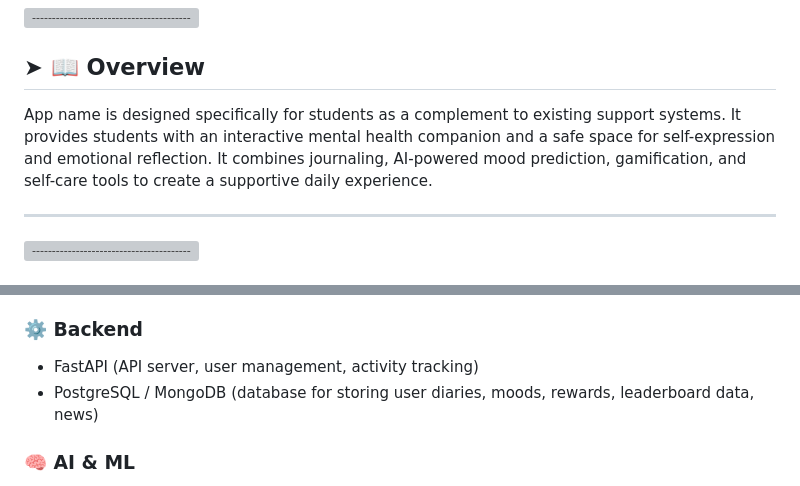
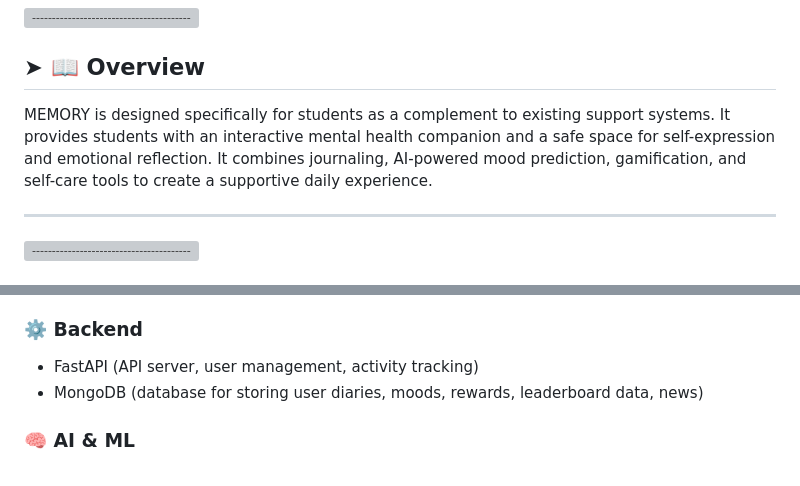
Before and after one commit to KMingDa/memory-student-mental-health-app, a Markdown page: README.md, 2 parts joined by grey strips. Rendered like a GitHub page; grey boxes are pictures that could not be loaded.

```diff
--- a/README.md
+++ b/README.md
@@ -9,7 +9,7 @@
 [![-----------------------------------------------------](https://raw.githubusercontent.com/andreasbm/readme/master/assets/lines/colored.png)](#-overview)
 
 ## ➤ 📖 Overview
-App name is designed specifically for students as a complement to existing support systems. It provides students with an interactive mental health companion and a safe space for self-expression and emotional reflection. It combines journaling, AI-powered mood prediction, gamification, and self-care tools to create a supportive daily experience.
+MEMORY is designed specifically for students as a complement to existing support systems. It provides students with an interactive mental health companion and a safe space for self-expression and emotional reflection. It combines journaling, AI-powered mood prediction, gamification, and self-care tools to create a supportive daily experience.
 
 ---
 
@@ -66,7 +66,7 @@ Rewards from games can be spent on unlocking badges or cards.
 
 ### ⚙️ Backend
 - FastAPI (API server, user management, activity tracking)
-- PostgreSQL / MongoDB (database for storing user diaries, moods, rewards, leaderboard data, news)
+- MongoDB (database for storing user diaries, moods, rewards, leaderboard data, news)
 
 ### 🧠 AI & ML
 - Python (ML core implementation)
```
